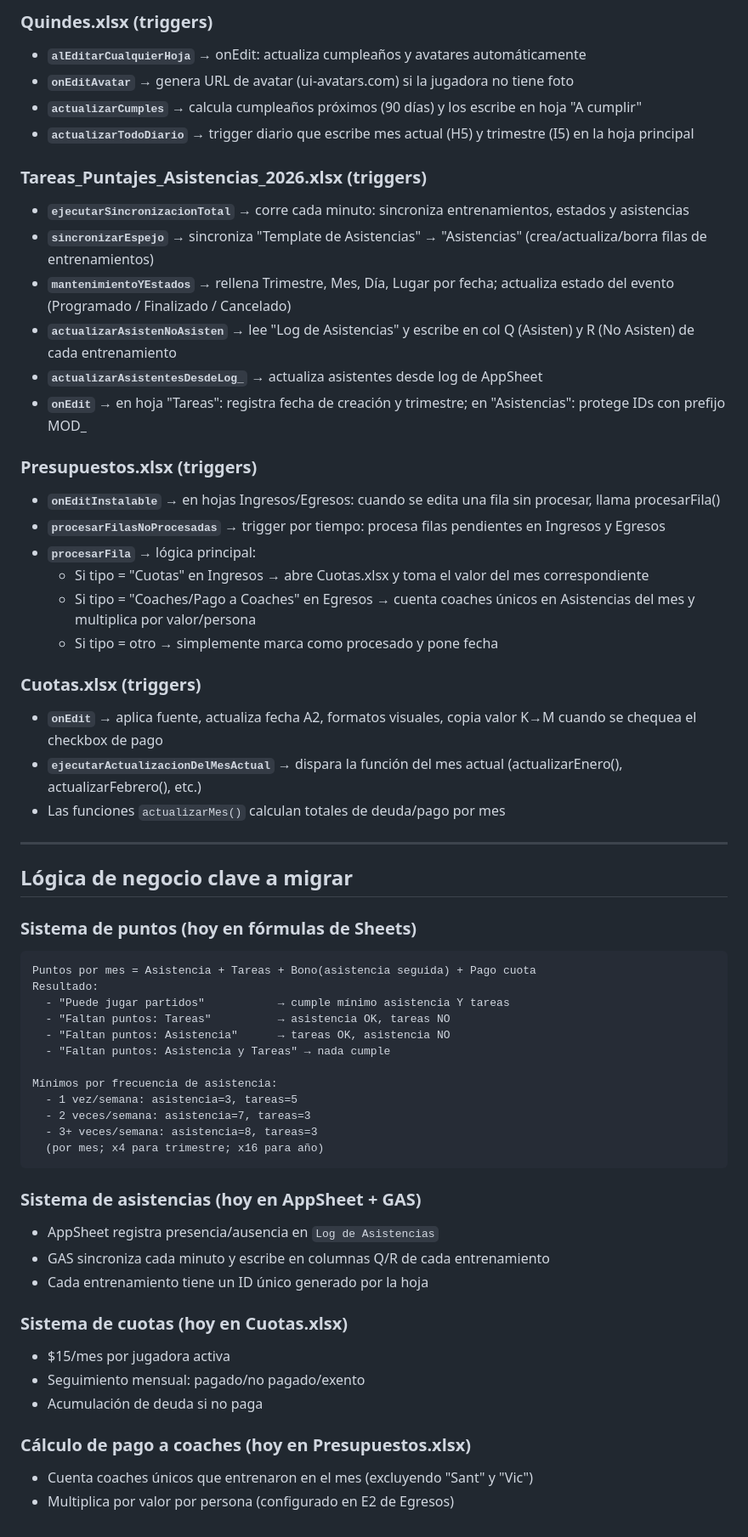
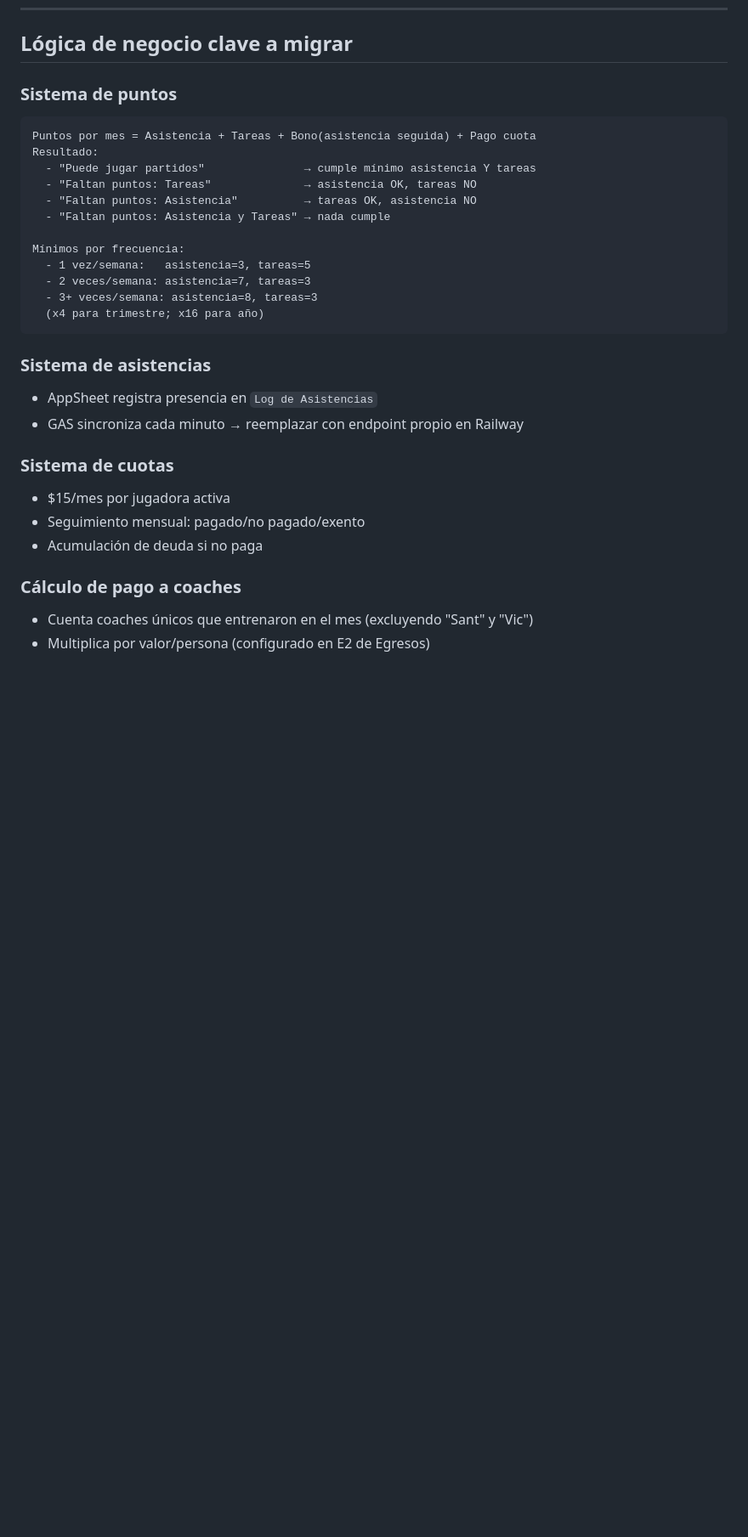
Before and after one commit to quindesvolcanicosrd-sys/quindes.github.io, a Markdown page: quindes-schema-reference.md, the part around one of its changes. Shown at 85% size. GitHub-like rendering; blank space fills up the shorter version.

````diff
--- a/quindes-schema-reference.md
+++ b/quindes-schema-reference.md
@@ -277,60 +257,30 @@ De estadísticas (calculados):
-### Quindes.xlsx (triggers)
-- **`alEditarCualquierHoja`** → onEdit: actualiza cumpleaños y avatares automáticamente
-- **`onEditAvatar`** → genera URL de avatar (ui-avatars.com) si la jugadora no tiene foto
-- **`actualizarCumples`** → calcula cumpleaños próximos (90 días) y los escribe en hoja "A cumplir"
-- **`actualizarTodoDiario`** → trigger diario que escribe mes actual (H5) y trimestre (I5) en la hoja principal
-
-### Tareas_Puntajes_Asistencias_2026.xlsx (triggers)
-- **`ejecutarSincronizacionTotal`** → corre cada minuto: sincroniza entrenamientos, estados y asistencias
-- **`sincronizarEspejo`** → sincroniza "Template de Asistencias" → "Asistencias" (crea/actualiza/borra filas de entrenamientos)
-- **`mantenimientoYEstados`** → rellena Trimestre, Mes, Día, Lugar por fecha; actualiza estado del evento (Programado / Finalizado / Cancelado)
-- **`actualizarAsistenNoAsisten`** → lee "Log de Asistencias" y escribe en col Q (Asisten) y R (No Asisten) de cada entrenamiento
-- **`actualizarAsistentesDesdeLog_`** → actualiza asistentes desde log de AppSheet
-- **`onEdit`** → en hoja "Tareas": registra fecha de creación y trimestre; en "Asistencias": protege IDs con prefijo MOD_
-
-### Presupuestos.xlsx (triggers)
-- **`onEditInstalable`** → en hojas Ingresos/Egresos: cuando se edita una fila sin procesar, llama procesarFila()
-- **`procesarFilasNoProcesadas`** → trigger por tiempo: procesa filas pendientes en Ingresos y Egresos
-- **`procesarFila`** → lógica principal:
-  - Si tipo = "Cuotas" en Ingresos → abre Cuotas.xlsx y toma el valor del mes correspondiente
-  - Si tipo = "Coaches/Pago a Coaches" en Egresos → cuenta coaches únicos en Asistencias del mes y multiplica por valor/persona
-  - Si tipo = otro → simplemente marca como procesado y pone fecha
-
-### Cuotas.xlsx (triggers)
-- **`onEdit`** → aplica fuente, actualiza fecha A2, formatos visuales, copia valor K→M cuando se chequea el checkbox de pago
-- **`ejecutarActualizacionDelMesActual`** → dispara la función del mes actual (actualizarEnero(), actualizarFebrero(), etc.)
-- Las funciones `actualizarMes()` calculan totales de deuda/pago por mes
-
----
-
 ## Lógica de negocio clave a migrar
 
-### Sistema de puntos (hoy en fórmulas de Sheets)
+### Sistema de puntos
 ```
 Puntos por mes = Asistencia + Tareas + Bono(asistencia seguida) + Pago cuota
 Resultado:
-  - "Puede jugar partidos"           → cumple mínimo asistencia Y tareas
-  - "Faltan puntos: Tareas"          → asistencia OK, tareas NO
-  - "Faltan puntos: Asistencia"      → tareas OK, asistencia NO
+  - "Puede jugar partidos"               → cumple mínimo asistencia Y tareas
+  - "Faltan puntos: Tareas"              → asistencia OK, tareas NO
+  - "Faltan puntos: Asistencia"          → tareas OK, asistencia NO
   - "Faltan puntos: Asistencia y Tareas" → nada cumple
 
-Mínimos por frecuencia de asistencia:
-  - 1 vez/semana: asistencia=3, tareas=5
+Mínimos por frecuencia:
+  - 1 vez/semana:   asistencia=3, tareas=5
   - 2 veces/semana: asistencia=7, tareas=3
   - 3+ veces/semana: asistencia=8, tareas=3
-  (por mes; x4 para trimestre; x16 para año)
+  (x4 para trimestre; x16 para año)
 ```
 
-### Sistema de asistencias (hoy en AppSheet + GAS)
-- AppSheet registra presencia/ausencia en `Log de Asistencias`
-- GAS sincroniza cada minuto y escribe en columnas Q/R de cada entrenamiento
-- Cada entrenamiento tiene un ID único generado por la hoja
+### Sistema de asistencias
+- AppSheet registra presencia en `Log de Asistencias`
+- GAS sincroniza cada minuto → reemplazar con endpoint propio en Railway
 
-### Sistema de cuotas (hoy en Cuotas.xlsx)
+### Sistema de cuotas
 - $15/mes por jugadora activa
 - Seguimiento mensual: pagado/no pagado/exento
 - Acumulación de deuda si no paga
 
-### Cálculo de pago a coaches (hoy en Presupuestos.xlsx)
+### Cálculo de pago a coaches
 - Cuenta coaches únicos que entrenaron en el mes (excluyendo "Sant" y "Vic")
-- Multiplica por valor por persona (configurado en E2 de Egresos)
+- Multiplica por valor/persona (configurado en E2 de Egresos)
````
Also changed, not shown: other parts of quindes-schema-reference.md (+136 -156 lines).
